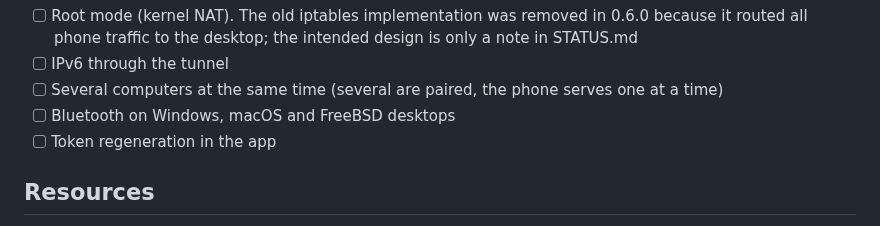
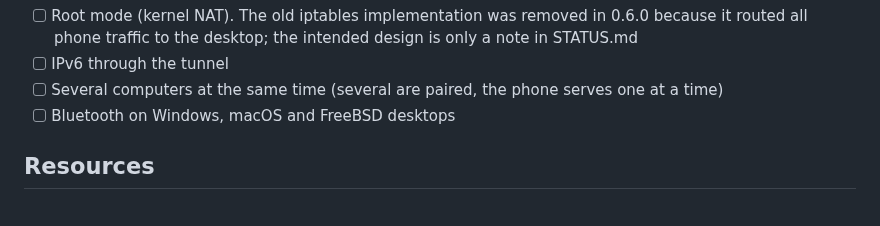
Before and after one commit to CanuteTheGreat/etphonehome, a Markdown page: docs/DEVELOPMENT.md, the part around the change. Drawn GitHub-style.

Commit message:
docs: token regeneration is shipped (878cefd); drop it from the not-done lists and the FAQ workaround

```diff
--- a/docs/DEVELOPMENT.md
+++ b/docs/DEVELOPMENT.md
@@ -482,7 +482,6 @@ Not implemented (also disclosed in the README):
 - [ ] Several computers at the same time (several are paired, the phone
       serves one at a time)
 - [ ] Bluetooth on Windows, macOS and FreeBSD desktops
-- [ ] Token regeneration in the app
 
 ## Resources
 
```
Also changed, not shown: docs/FAQ.md (+1 -2 lines).
